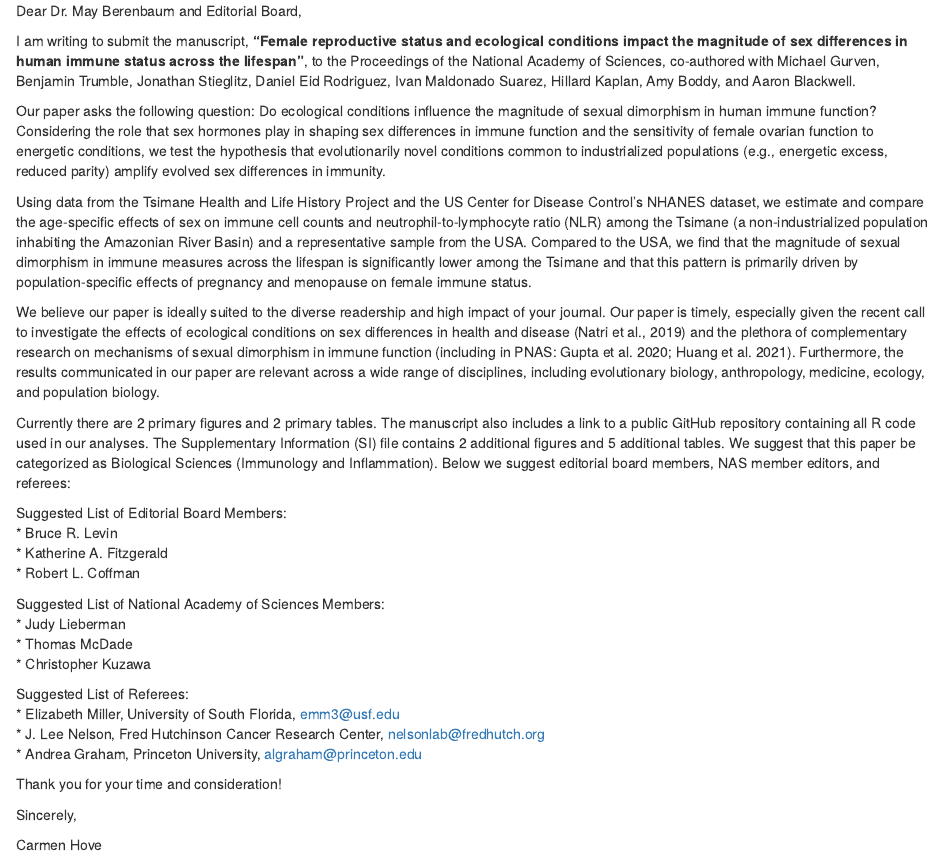
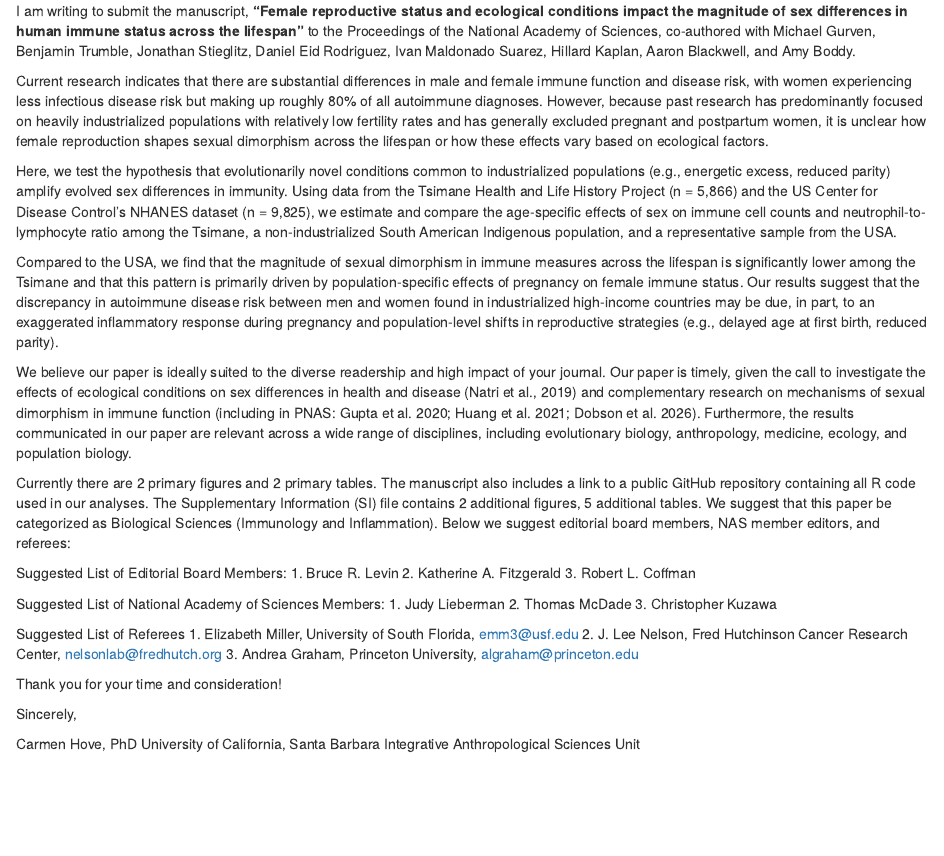
Before and after one commit to carmenhove/sex_differences, an R Markdown document (Rmd/cover_letter.Rmd): the page in a window 1100 px wide, from its top. The pictures show the output file Rmd/cover_letter.html that the author committed with the source, opened offline.

Commit message:
final edits 03/21

```diff
--- a/Rmd/cover_letter.Rmd
+++ b/Rmd/cover_letter.Rmd
@@ -11,35 +11,37 @@ knitr::opts_chunk$set(echo = TRUE)
 <!-- Cover letter -->
 <!-- In your cover letter, you should include: -->
 
-Dear Dr. May Berenbaum and Editorial Board,
+I am writing to submit the manuscript, **"Female reproductive status and ecological conditions impact the magnitude of sex differences in human immune status across the lifespan"** to the Proceedings of the National Academy of Sciences, co-authored with Michael Gurven, Benjamin Trumble, Jonathan Stieglitz, Daniel Eid Rodriguez, Ivan Maldonado Suarez, Hillard Kaplan, Aaron Blackwell, and Amy Boddy.
 
-I am writing to submit the manuscript, **"Female reproductive status and ecological conditions impact the magnitude of sex differences in human immune status across the lifespan"**, to the Proceedings of the National Academy of Sciences, co-authored with Michael Gurven, Benjamin Trumble, Jonathan Stieglitz, Daniel Eid Rodriguez, Ivan Maldonado Suarez, Hillard Kaplan, Amy Boddy, and Aaron Blackwell.
+Current research indicates that there are substantial differences in male and female immune function and disease risk, with women experiencing less infectious disease risk but making up roughly 80% of all autoimmune diagnoses. However, because past research has predominantly focused on heavily industrialized populations with relatively low fertility rates and has generally excluded pregnant and postpartum women, it is unclear how female reproduction shapes sexual dimorphism across the lifespan or how these effects vary based on ecological factors.
 
-Our paper asks the following question: Do ecological conditions influence the magnitude of sexual dimorphism in human immune function? Considering the role that sex hormones play in shaping sex differences in immune function and the sensitivity of female ovarian function to energetic conditions, we test the hypothesis that evolutionarily novel conditions common to industrialized populations (e.g., energetic excess, reduced parity) amplify evolved sex differences in immunity.
+Here, we test the hypothesis that evolutionarily novel conditions common to industrialized populations (e.g., energetic excess, reduced parity) amplify evolved sex differences in immunity. Using data from the Tsimane Health and Life History Project (n = 5,866) and the US Center for Disease Control’s NHANES dataset (n = 9,825), we estimate and compare the age-specific effects of sex on immune cell counts and neutrophil-to-lymphocyte ratio among the Tsimane, a non-industrialized South American Indigenous population, and a representative sample from the USA.
 
-Using data from the Tsimane Health and Life History Project and the US Center for Disease Control’s NHANES dataset, we estimate and compare the age-specific effects of sex on immune cell counts and neutrophil-to-lymphocyte ratio (NLR) among the Tsimane (a non-industrialized population inhabiting the Amazonian River Basin) and a representative sample from the USA. Compared to the USA, we find that the magnitude of sexual dimorphism in immune measures across the lifespan is significantly lower among the Tsimane and that this pattern is primarily driven by population-specific effects of pregnancy and menopause on female immune status.
+Compared to the USA, we find that the magnitude of sexual dimorphism in immune measures across the lifespan is significantly lower among the Tsimane and that this pattern is primarily driven by population-specific effects of pregnancy on female immune status. Our results suggest that the discrepancy in autoimmune disease risk between men and women found in industrialized high-income countries may be due, in part, to an exaggerated inflammatory response during pregnancy and population-level shifts in reproductive strategies (e.g., delayed age at first birth, reduced parity).
 
-We believe our paper is ideally suited to the diverse readership and high impact of your journal. Our paper is timely, especially given the recent call to investigate the effects of ecological conditions on sex differences in health and disease (Natri et al., 2019) and the plethora of complementary research on mechanisms of sexual dimorphism in immune function (including in PNAS: Gupta et al. 2020; Huang et al. 2021). Furthermore, the results communicated in our paper are relevant across a wide range of disciplines, including evolutionary biology, anthropology, medicine, ecology, and population biology.
+We believe our paper is ideally suited to the diverse readership and high impact of your journal. Our paper is timely, given the call to investigate the effects of ecological conditions on sex differences in health and disease (Natri et al., 2019) and complementary research on mechanisms of sexual dimorphism in immune function (including in PNAS: Gupta et al. 2020; Huang et al. 2021; Dobson et al. 2026). Furthermore, the results communicated in our paper are relevant across a wide range of disciplines, including evolutionary biology, anthropology, medicine, ecology, and population biology.
 
-Currently there are 2 primary figures and 2 primary tables. The manuscript also includes a link to a public GitHub repository containing all R code used in our analyses. The Supplementary Information (SI) file contains 2 additional figures and 5 additional tables. We suggest that this paper be categorized as Biological Sciences (Immunology and Inflammation). Below we suggest editorial board members, NAS member editors, and referees:
+Currently there are 2 primary figures and 2 primary tables. The manuscript also includes a link to a public GitHub repository containing all R code used in our analyses. The Supplementary Information (SI) file contains 2 additional figures, 5 additional tables. We suggest that this paper be categorized as Biological Sciences (Immunology and Inflammation). Below we suggest editorial board members, NAS member editors, and referees:
 
-Suggested List of Editorial Board Members:\
-* Bruce R. Levin\
-* Katherine A. Fitzgerald\
-* Robert L. Coffman\
+Suggested List of Editorial Board Members:
+1.	Bruce R. Levin
+2.	Katherine A. Fitzgerald
+3.	Robert L. Coffman
 
-Suggested List of National Academy of Sciences Members:\
-* Judy Lieberman\
-* Thomas McDade\
-* Christopher Kuzawa\
+Suggested List of National Academy of Sciences Members:
+1.	Judy Lieberman
+2.	Thomas McDade
+3.	Christopher Kuzawa
 
-Suggested List of Referees:\
-* Elizabeth Miller, University of South Florida, emm3@usf.edu \
-* J. Lee Nelson, Fred Hutchinson Cancer Research Center, nelsonlab@fredhutch.org\
-* Andrea Graham, Princeton University, algraham@princeton.edu\
+Suggested List of Referees
+1.	Elizabeth Miller, University of South Florida, emm3@usf.edu
+2.	J. Lee Nelson, Fred Hutchinson Cancer Research Center, nelsonlab@fredhutch.org
+3.	Andrea Graham, Princeton University, algraham@princeton.edu
 
 Thank you for your time and consideration!
 
 Sincerely,
 
-Carmen Hove
+Carmen Hove, PhD
+University of California, Santa Barbara
+Integrative Anthropological Sciences Unit
```
Also changed, not shown: Rmd/manuscript.Rmd (+19 -9 lines), scripts/02_nhanes_scrubbing.R (+3 -2 lines), Rmd/cover_letter.html, 4 other files.
